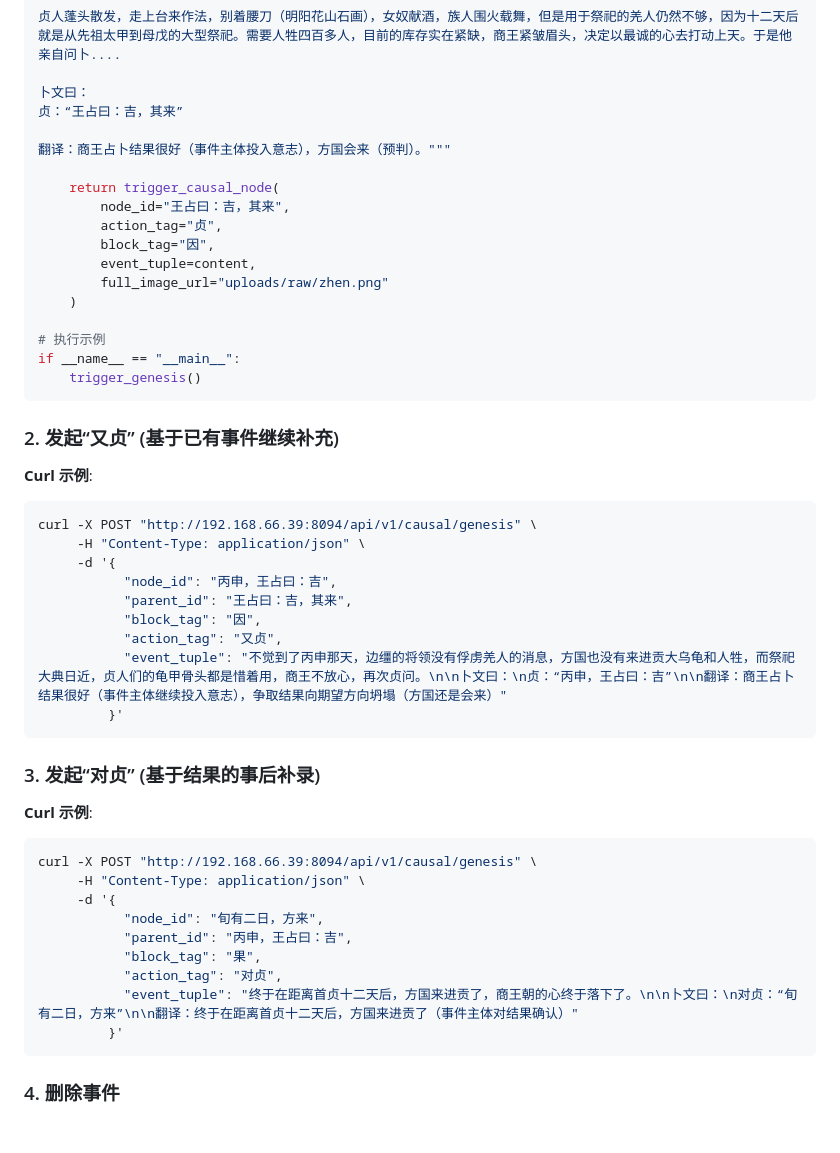
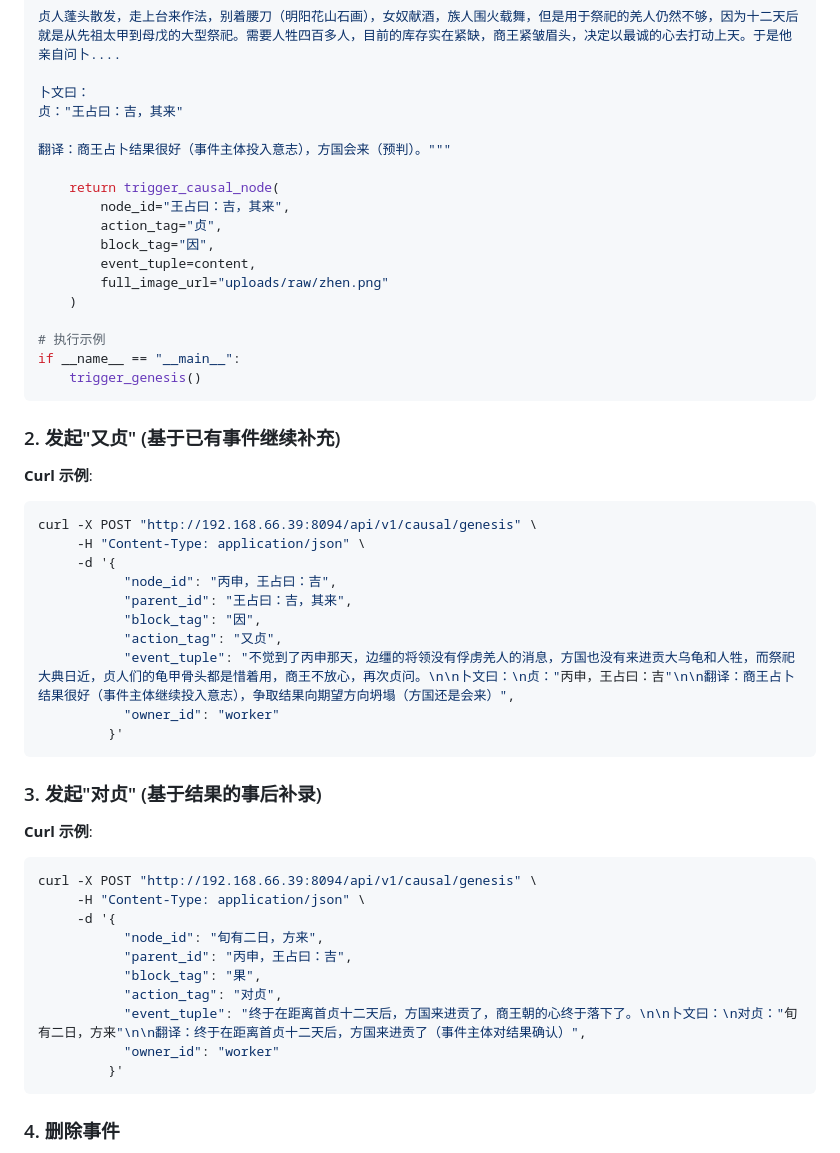
Before and after one commit to bifu123/causal-ai, a Markdown page: SKILL.md, the part around one of its changes. GitHub-like rendering; blank space fills up the shorter version.

````diff
--- a/SKILL.md
+++ b/SKILL.md
@@ -81,7 +86,7 @@ def trigger_genesis():
 贞人蓬头散发，走上台来作法，别着腰刀（明阳花山石画），女奴献酒，族人围火载舞，但是用于祭祀的羌人仍然不够，因为十二天后就是从先祖太甲到母戊的大型祭祀。需要人牲四百多人，目前的库存实在紧缺，商王紧皱眉头，决定以最诚的心去打动上天。于是他亲自问卜....
 
 卜文曰：
-贞：“王占曰：吉，其来”
+贞："王占曰：吉，其来"
 
 翻译：商王占卜结果很好（事件主体投入意志），方国会来（预判）。"""
 
@@ -98,7 +103,7 @@ if __name__ == "__main__":
     trigger_genesis()
 ```
 
-### 2. 发起“又贞” (基于已有事件继续补充)
+### 2. 发起"又贞" (基于已有事件继续补充)
 **Curl 示例**:
 ```bash
 curl -X POST "http://192.168.66.39:8094/api/v1/causal/genesis" \
@@ -108,12 +113,13 @@ curl -X POST "http://192.168.66.39:8094/api/v1/causal/genesis" \
            "parent_id": "王占曰：吉，其来",
            "block_tag": "因",
            "action_tag": "又贞",
-           "event_tuple": "不觉到了丙申那天，边缰的将领没有俘虏羌人的消息，方国也没有来进贡大乌龟和人牲，而祭祀大典日近，贞人们的龟甲骨头都是惜着用，商王不放心，再次贞问。\n\n卜文曰：\n贞：“丙申，王占曰：吉”\n\n翻译：商王占卜结果很好（事件主体继续投入意志），争取结果向期望方向坍塌（方国还是会来）"
+           "event_tuple": "不觉到了丙申那天，边缰的将领没有俘虏羌人的消息，方国也没有来进贡大乌龟和人牲，而祭祀大典日近，贞人们的龟甲骨头都是惜着用，商王不放心，再次贞问。\n\n卜文曰：\n贞："丙申，王占曰：吉"\n\n翻译：商王占卜结果很好（事件主体继续投入意志），争取结果向期望方向坍塌（方国还是会来）",
+           "owner_id": "worker"
          }'
 ```
 
 
-### 3. 发起“对贞” (基于结果的事后补录)
+### 3. 发起"对贞" (基于结果的事后补录)
 **Curl 示例**:
 ```bash
 curl -X POST "http://192.168.66.39:8094/api/v1/causal/genesis" \
@@ -123,7 +129,8 @@ curl -X POST "http://192.168.66.39:8094/api/v1/causal/genesis" \
            "parent_id": "丙申，王占曰：吉",
            "block_tag": "果",
            "action_tag": "对贞",
-           "event_tuple": "终于在距离首贞十二天后，方国来进贡了，商王朝的心终于落下了。\n\n卜文曰：\n对贞：“旬有二日，方来”\n\n翻译：终于在距离首贞十二天后，方国来进贡了（事件主体对结果确认）"
+           "event_tuple": "终于在距离首贞十二天后，方国来进贡了，商王朝的心终于落下了。\n\n卜文曰：\n对贞："旬有二日，方来"\n\n翻译：终于在距离首贞十二天后，方国来进贡了（事件主体对结果确认）",
+           "owner_id": "worker"
          }'
 ```
 
````
Also changed, not shown: other parts of SKILL.md (+156 -6 lines).
